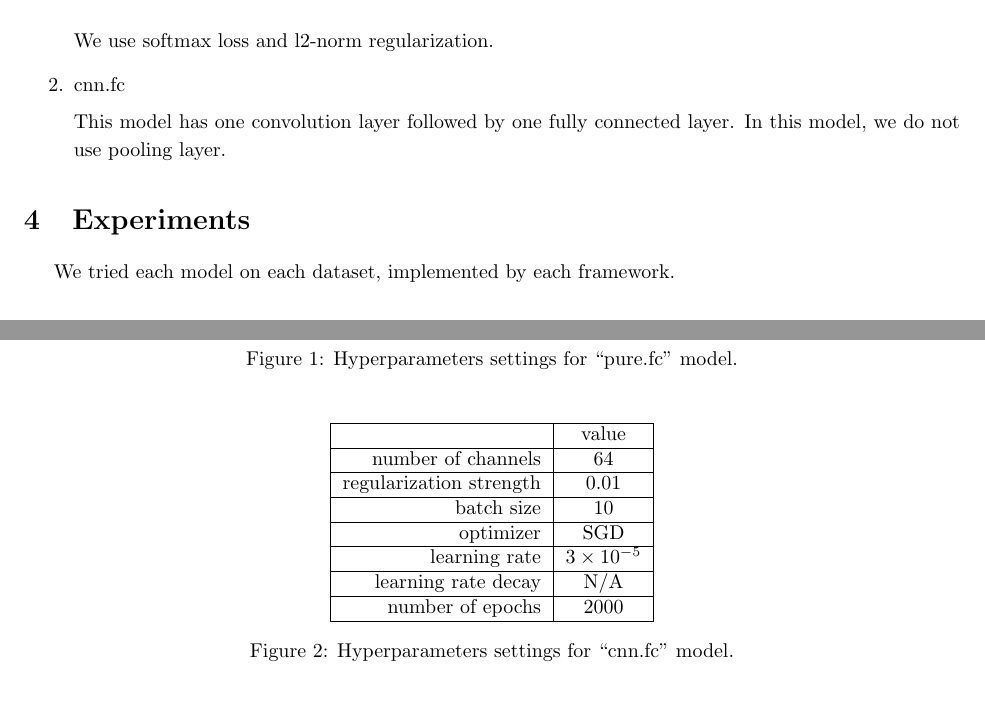
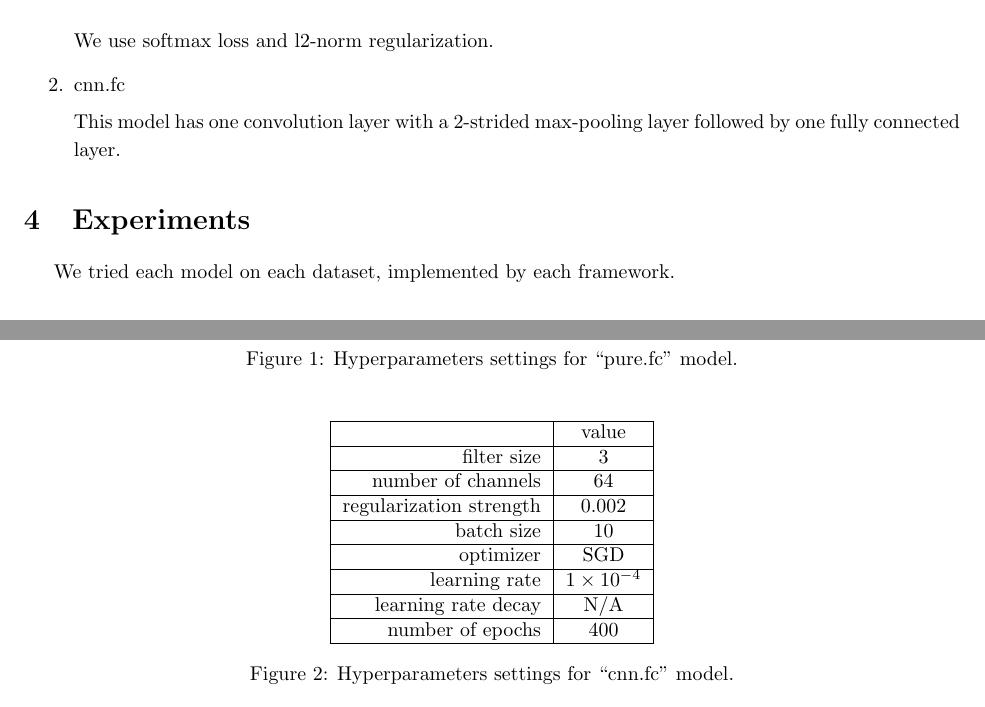
Before and after one commit to try-skycn/SJTU-MS318-DLFinalProject, a LaTeX document (report/main.tex): two parts of pages 3 and 4 of 5, joined at a grey line, cut so that both start at the same text. Compiled offline with pdfLaTeX.

Commit message:
hypterparameters

```diff
--- a/report/main.tex
+++ b/report/main.tex
@@ -77,7 +77,7 @@ We tested two models on the datasets we have made.
 
 \item cnn.fc
 
-	This model has one convolution layer followed by one fully connected layer. In this model, we do not use pooling layer.
+	This model has one convolution layer with a 2-strided max-pooling layer followed by one fully connected layer.
 
 \end{enumerate}
 
@@ -115,19 +115,21 @@ number of epochs & $2000$ \\
 \hline
  & value \\
 \hline
+filter size & $3$ \\
+\hline
 number of channels & $64$ \\
 \hline
-regularization strength & $0.01$ \\
+regularization strength & $0.002$ \\
 \hline
 batch size & $10$ \\
 \hline
 optimizer & SGD \\
 \hline
-learning rate & $3\times10^{-5}$\\
+learning rate & $1\times10^{-4}$\\
 \hline
 learning rate decay & N/A \\
 \hline
-number of epochs & $2000$ \\
+number of epochs & $400$ \\
 \hline
 \end{tabular}
 \caption{Hyperparameters settings for ``cnn.fc'' model.}
```
